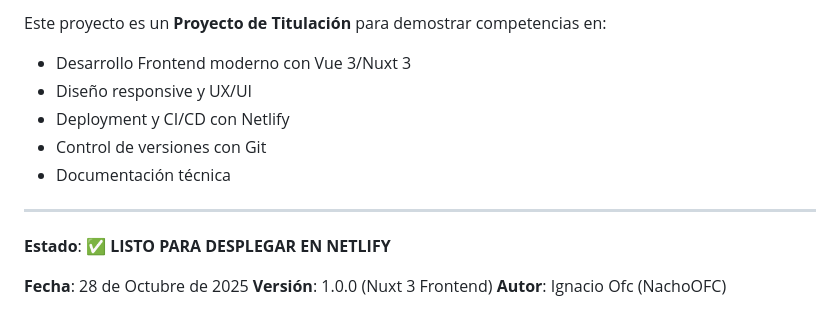
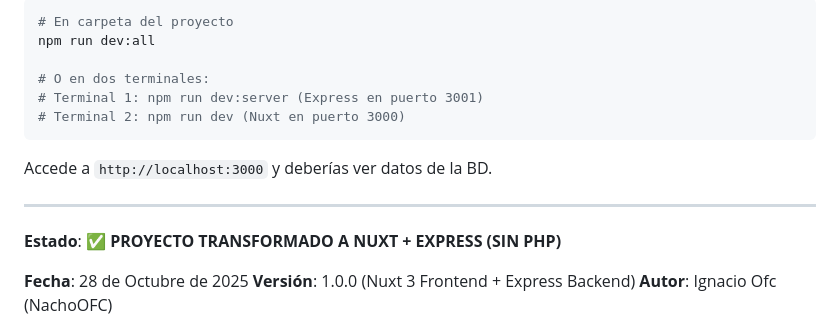
Before and after one commit to NachoOFC/DisproDEV, a Markdown page: PROGRESS_MIGRATION.md, the part around one of its changes. GitHub-like rendering.

````diff
--- a/PROGRESS_MIGRATION.md
+++ b/PROGRESS_MIGRATION.md
@@ -114,15 +148,19 @@ Transformar DisproDEV de una aplicación Laravel/PHP a un frontend Nuxt 3 + Vue
 
-Este proyecto es un **Proyecto de Titulación** para demostrar competencias en:
-- Desarrollo Frontend moderno con Vue 3/Nuxt 3
-- Diseño responsive y UX/UI
-- Deployment y CI/CD con Netlify
-- Control de versiones con Git
-- Documentación técnica
+```bash
+# En carpeta del proyecto
+npm run dev:all
+
+# O en dos terminales:
+# Terminal 1: npm run dev:server (Express en puerto 3001)
+# Terminal 2: npm run dev (Nuxt en puerto 3000)
+```
+
+Accede a `http://localhost:3000` y deberías ver datos de la BD.
 
 ---
 
-**Estado**: ✅ **LISTO PARA DESPLEGAR EN NETLIFY**
+**Estado**: ✅ **PROYECTO TRANSFORMADO A NUXT + EXPRESS (SIN PHP)**
 
 **Fecha**: 28 de Octubre de 2025
-**Versión**: 1.0.0 (Nuxt 3 Frontend)
+**Versión**: 1.0.0 (Nuxt 3 Frontend + Express Backend)
 **Autor**: Ignacio Ofc (NachoOFC)
````
Also changed, not shown: other parts of PROGRESS_MIGRATION.md (+78 -44 lines).
